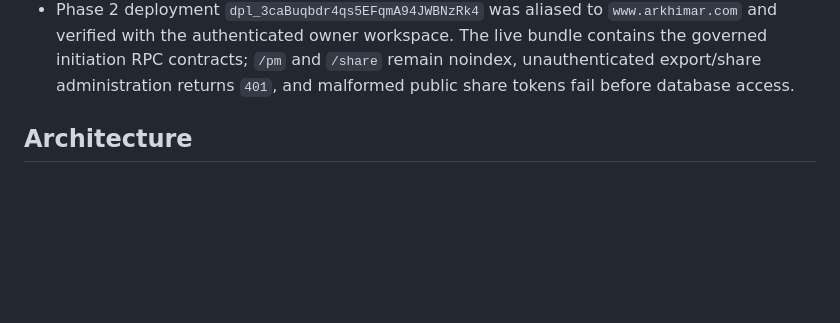
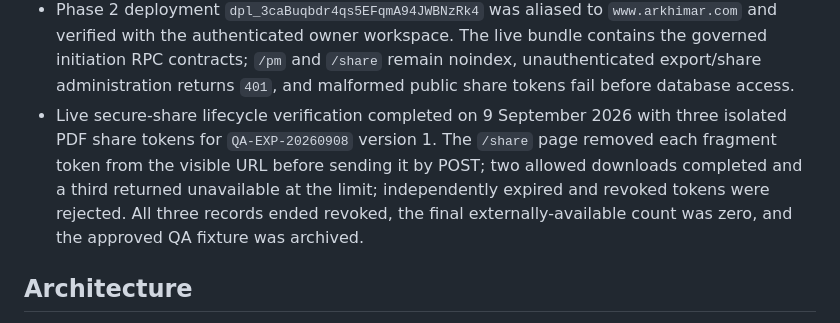
Before and after one commit to ArkHimar/arkhimar-consults, a Markdown page: docs/PRODUCTION_BACKEND_SETUP.md, the part around the change. Drawn GitHub-style; blank space fills up the shorter version.

Commit message:
docs: record live secure-share verification

```diff
--- a/docs/PRODUCTION_BACKEND_SETUP.md
+++ b/docs/PRODUCTION_BACKEND_SETUP.md
@@ -40,6 +40,7 @@ Current production implementation: commit `8539e7cddc90862a74017dcaacecec66a0e3c
 - Live authenticated DOCX and PDF exports were reverified on 8 September 2026. Both downloads used deterministic filenames; the DOCX parsed as editable OOXML with the controlled document code and the PDF parsed as a one-page document with the expected title. The production download handler fix remains covered by the automated suite.
 - Migration `202609080012_phase2_initiation.sql` was applied and verified on 8 September 2026. Business cases, structured options, charters, immutable versions and decision histories are tenant-scoped; mutations are limited to security-definer RPCs with project-manager submission and owner/admin decision boundaries. A complete save → submit → approve → revise lifecycle passed inside a rolled-back production transaction.
 - Phase 2 deployment `dpl_3caBuqbdr4qs5EFqmA94JWBNzRk4` was aliased to `www.arkhimar.com` and verified with the authenticated owner workspace. The live bundle contains the governed initiation RPC contracts; `/pm` and `/share` remain noindex, unauthenticated export/share administration returns `401`, and malformed public share tokens fail before database access.
+- Live secure-share lifecycle verification completed on 9 September 2026 with three isolated PDF share tokens for `QA-EXP-20260908` version 1. The `/share` page removed each fragment token from the visible URL before sending it by POST; two allowed downloads completed and a third returned unavailable at the limit; independently expired and revoked tokens were rejected. All three records ended revoked, the final externally-available count was zero, and the approved QA fixture was archived.
 
 ## Architecture
 
```
Also changed, not shown: docs/PM_IMPLEMENTATION_STATUS.md (+3 -1 lines).
